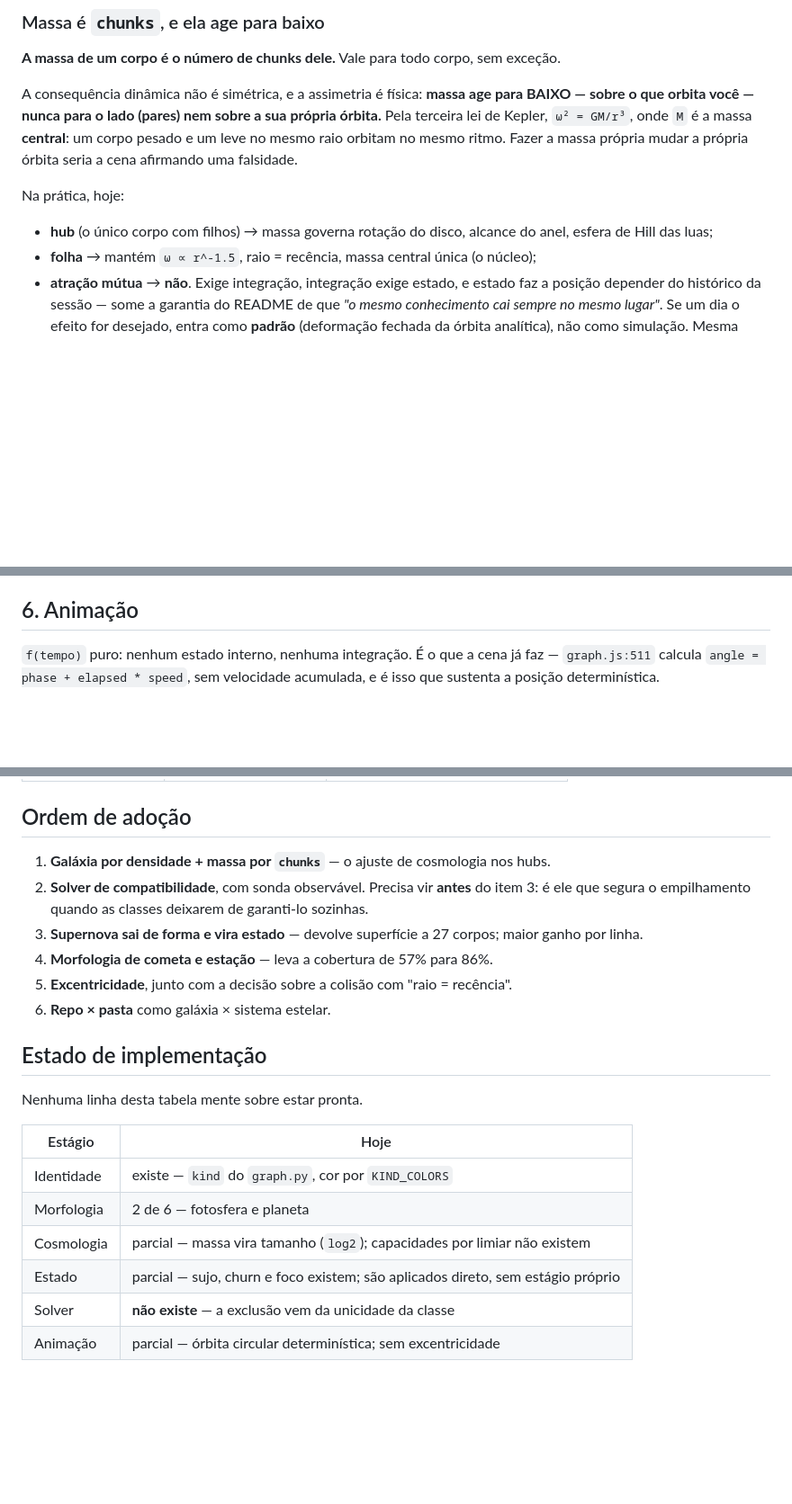
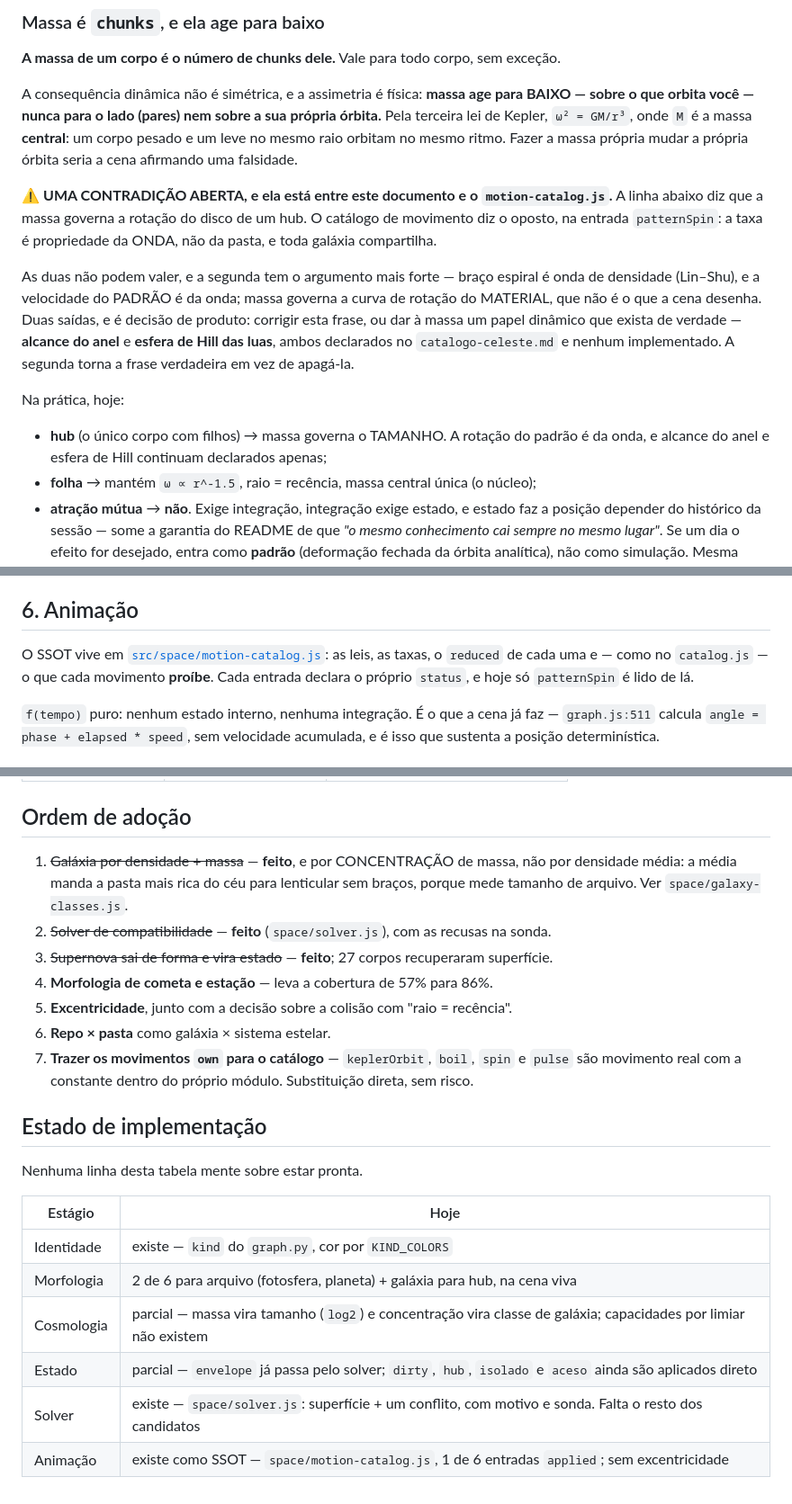
Before and after one commit to mend3/spatia-os, a Markdown page: docs/modelo-de-renderizacao.md, 3 parts joined by grey strips. Shown at 90% size. Drawn GitHub-style; blank space fills up the shorter version.

Commit message:
docs: the rendering model catches up with what shipped after it was written
It was written before the solver, the supernova change and the galaxy wiring landed, and
by the end of the session it was stale in five places — the same failure it had just been
used to diagnose in `proximos-passos.md`. Caught by the user asking whether the handoff had
considered it.

- the measured table kept only the BEFORE, where `galaxia` (71 bodies) and `supernova` (27)
  drew nothing on approach. The AFTER now sits next to it: both holes closed, and the class
  axis is down to `estrela` 383 and `cometa-extinto` 5.
- the adoption order listed as pending the three items that shipped. Marked done, with the
  correction that matters on item 1 — the galaxy takes CONCENTRATION of mass, not mean
  density, because mean density measures file size and sent the richest folder in the sky to
  a lenticular with no arms. Item 7 added: bring the `own` motions into the catalog.
- "Solver | **não existe**" while `space/solver.js` exists.
- stage 6 had no pointer to `space/motion-catalog.js`, which is now its SSOT.

And the contradiction the handoff reported is annotated where it belongs — inside the
section that makes the claim. This document says a hub's mass governs its disc rotation;
`motion-catalog.js` says the rate is a property of the WAVE and every galaxy shares it. The
second has the stronger argument, since a spiral arm is a density wave and mass governs the
rotation curve of MATERIAL, which is not what the scene draws. Both exits are written down —
correct the sentence, or give mass a dynamic role that actually exists (ring reach, Hill
sphere), which makes it true instead of deleting it. Leaving the caveat only in a handoff
would lose it the day the handoff is discarded.

```diff
--- a/docs/modelo-de-renderizacao.md
+++ b/docs/modelo-de-renderizacao.md
@@ -157,10 +157,21 @@ Kepler, `ω² = GM/r³`, onde `M` é a massa **central**: um corpo pesado e um l
 orbitam no mesmo ritmo. Fazer a massa própria mudar a própria órbita seria a cena afirmando uma
 falsidade.
 
+⚠️ **UMA CONTRADIÇÃO ABERTA, e ela está entre este documento e o `motion-catalog.js`.** A linha
+abaixo diz que a massa governa a rotação do disco de um hub. O catálogo de movimento diz o oposto,
+na entrada `patternSpin`: a taxa é propriedade da ONDA, não da pasta, e toda galáxia compartilha.
+
+As duas não podem valer, e a segunda tem o argumento mais forte — braço espiral é onda de densidade
+(Lin–Shu), e a velocidade do PADRÃO é da onda; massa governa a curva de rotação do MATERIAL, que
+não é o que a cena desenha. Duas saídas, e é decisão de produto: corrigir esta frase, ou dar à
+massa um papel dinâmico que exista de verdade — **alcance do anel** e **esfera de Hill das luas**,
+ambos declarados no `catalogo-celeste.md` e nenhum implementado. A segunda torna a frase verdadeira
+em vez de apagá-la.
+
 Na prática, hoje:
 
-- **hub** (o único corpo com filhos) → massa governa rotação do disco, alcance do anel, esfera de
-  Hill das luas;
+- **hub** (o único corpo com filhos) → massa governa o TAMANHO. A rotação do padrão é da onda, e
+  alcance do anel e esfera de Hill continuam declarados apenas;
 - **folha** → mantém `ω ∝ r^-1.5`, raio = recência, massa central única (o núcleo);
 - **atração mútua** → **não**. Exige integração, integração exige estado, e estado faz a posição
   depender do histórico da sessão — some a garantia do README de que *"o mesmo conhecimento cai
@@ -241,6 +252,10 @@ pela mesma sonda os candidatos rejeitados **com o motivo**.
 
 ## 6. Animação
 
+O SSOT vive em [`src/space/motion-catalog.js`](../src/space/motion-catalog.js): as leis, as taxas,
+o `reduced` de cada uma e — como no `catalog.js` — o que cada movimento **proíbe**. Cada entrada
+declara o próprio `status`, e hoje só `patternSpin` é lido de lá.
+
 `f(tempo)` puro: nenhum estado interno, nenhuma integração. É o que a cena já faz — `graph.js:511`
 calcula `angle = phase + elapsed * speed`, sem velocidade acumulada, e é isso que sustenta a posição
 determinística.
@@ -366,13 +389,16 @@ contados, não enumerados; funções, classes e embeddings não são extraídos.
 
 ## Ordem de adoção
 
-1. **Galáxia por densidade + massa por `chunks`** — o ajuste de cosmologia nos hubs.
-2. **Solver de compatibilidade**, com sonda observável. Precisa vir **antes** do item 3: é ele que
-   segura o empilhamento quando as classes deixarem de garanti-lo sozinhas.
-3. **Supernova sai de forma e vira estado** — devolve superfície a 27 corpos; maior ganho por linha.
+1. ~~Galáxia por densidade + massa~~ — **feito**, e por CONCENTRAÇÃO de massa, não por densidade
+   média: a média manda a pasta mais rica do céu para lenticular sem braços, porque mede tamanho
+   de arquivo. Ver `space/galaxy-classes.js`.
+2. ~~Solver de compatibilidade~~ — **feito** (`space/solver.js`), com as recusas na sonda.
+3. ~~Supernova sai de forma e vira estado~~ — **feito**; 27 corpos recuperaram superfície.
 4. **Morfologia de cometa e estação** — leva a cobertura de 57% para 86%.
 5. **Excentricidade**, junto com a decisão sobre a colisão com "raio = recência".
 6. **Repo × pasta** como galáxia × sistema estelar.
+7. **Trazer os movimentos `own` para o catálogo** — `keplerOrbit`, `boil`, `spin` e `pulse` são
+   movimento real com a constante dentro do próprio módulo. Substituição direta, sem risco.
 
 ## Estado de implementação
 
@@ -381,8 +407,8 @@ Nenhuma linha desta tabela mente sobre estar pronta.
 | Estágio | Hoje |
 |---|---|
 | Identidade | existe — `kind` do `graph.py`, cor por `KIND_COLORS` |
-| Morfologia | 2 de 6 — fotosfera e planeta |
-| Cosmologia | parcial — massa vira tamanho (`log2`); capacidades por limiar não existem |
-| Estado | parcial — sujo, churn e foco existem; são aplicados direto, sem estágio próprio |
-| Solver | **não existe** — a exclusão vem da unicidade da classe |
-| Animação | parcial — órbita circular determinística; sem excentricidade |
+| Morfologia | 2 de 6 para arquivo (fotosfera, planeta) + galáxia para hub, na cena viva |
+| Cosmologia | parcial — massa vira tamanho (`log2`) e concentração vira classe de galáxia; capacidades por limiar não existem |
+| Estado | parcial — `envelope` já passa pelo solver; `dirty`, `hub`, `isolado` e `aceso` ainda são aplicados direto |
+| Solver | existe — `space/solver.js`: superfície + um conflito, com motivo e sonda. Falta o resto dos candidatos |
+| Animação | existe como SSOT — `space/motion-catalog.js`, 1 de 6 entradas `applied`; sem excentricidade |
```
Also changed, not shown: other parts of docs/modelo-de-renderizacao.md (+8 -0 lines).
